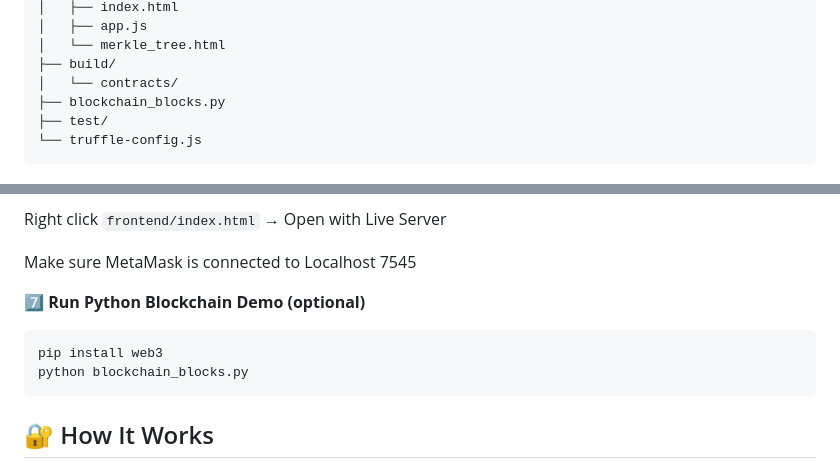
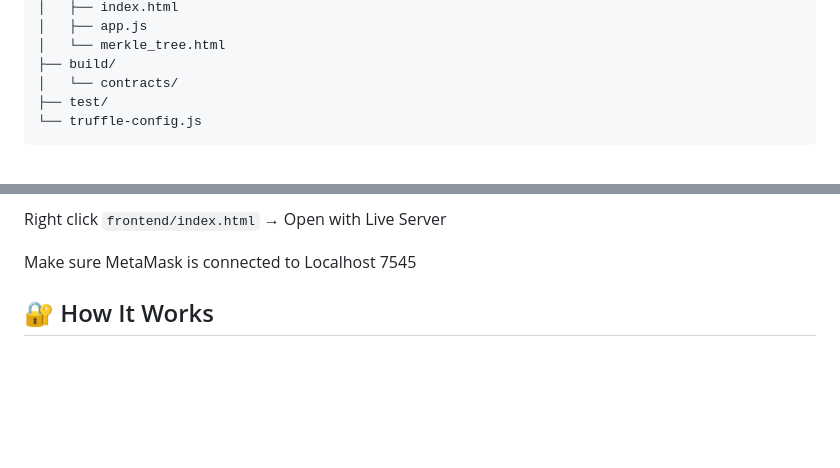
Before and after one commit to m21ahima/NeerChainDapp, a Markdown page: README.md, 2 parts joined by grey strips. Drawn GitHub-style; blank space fills up the shorter version.

Commit message:
Remove Python demo section from README
Removed optional Python blockchain demo instructions from README.

````diff
--- a/README.md
+++ b/README.md
@@ -47,7 +47,6 @@ NeerChain-Dapp/
 │   └── merkle_tree.html
 ├── build/
 │   └── contracts/
-├── blockchain_blocks.py
 ├── test/
 └── truffle-config.js
 ```
@@ -102,11 +101,6 @@ Right click `frontend/index.html` → Open with Live Server
 
 Make sure MetaMask is connected to Localhost 7545
 
-**7️⃣ Run Python Blockchain Demo (optional)**
-```bash
-pip install web3
-python blockchain_blocks.py
-```
 
 ## 🔐 How It Works
 
````
